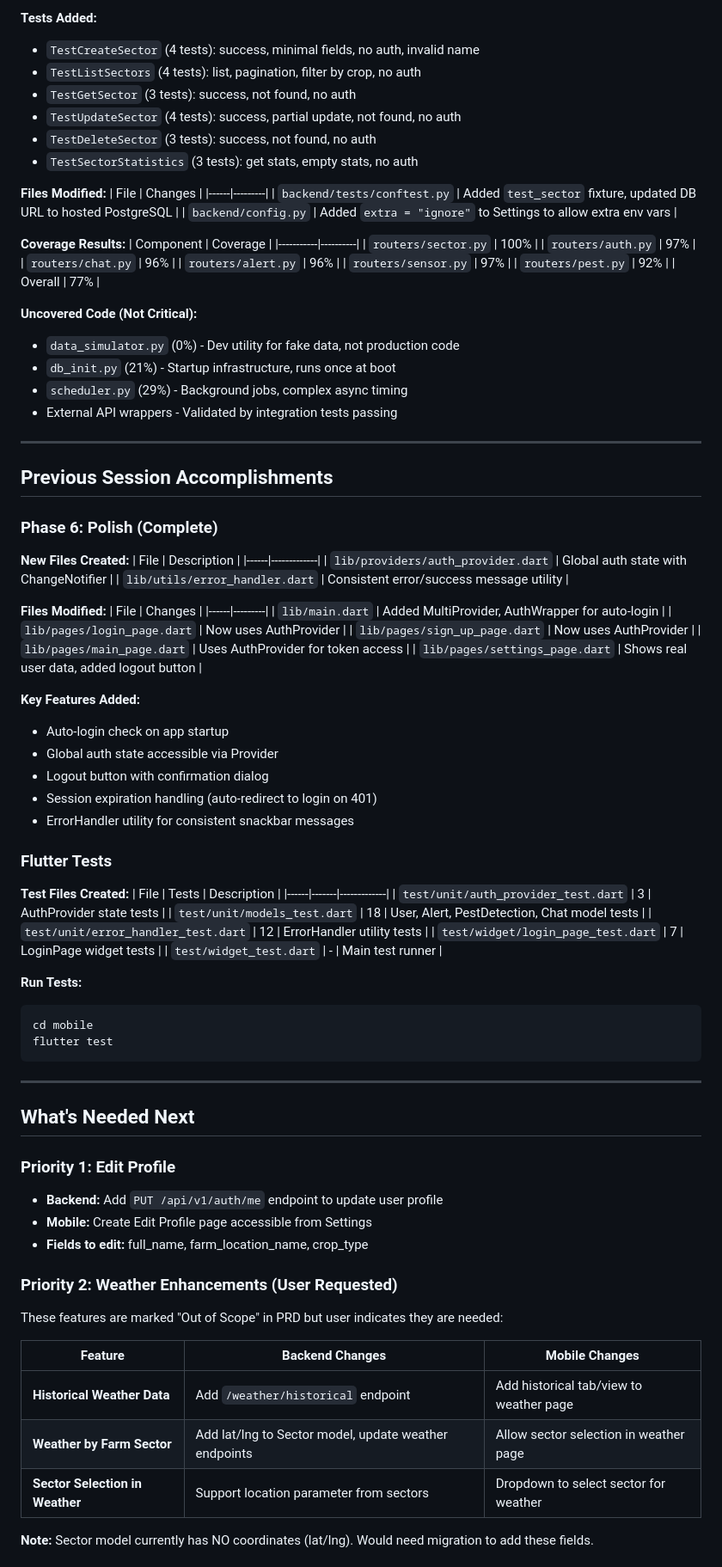
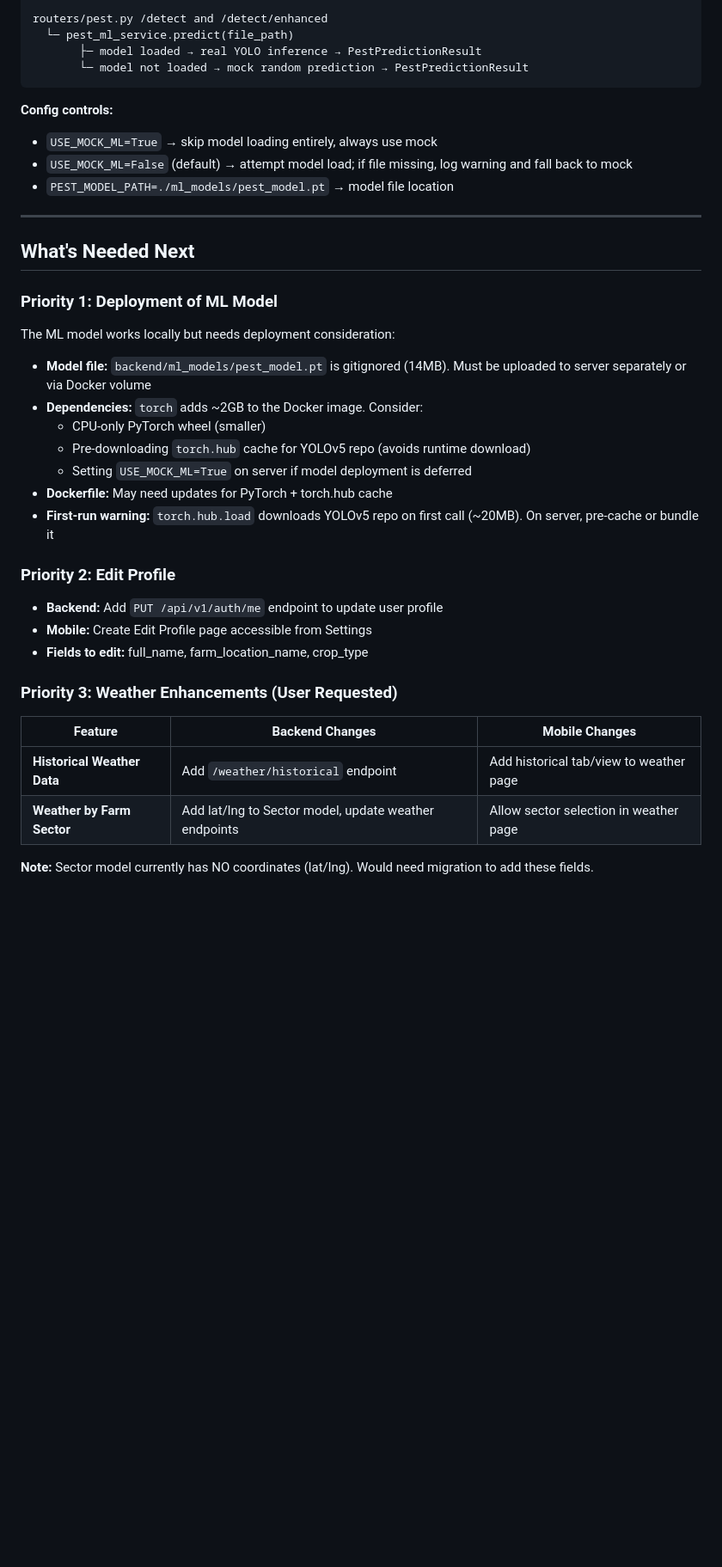
Before and after one commit to bryanlzj/AgriSense, a Markdown page: HANDOVER.md, the part around one of its changes. Shown at 86% size. GitHub-like rendering; blank space fills up the shorter version.

Commit message:
Updated the handover file

````diff
--- a/HANDOVER.md
+++ b/HANDOVER.md
@@ -77,98 +103,40 @@
 
-**Tests Added:**
-- `TestCreateSector` (4 tests): success, minimal fields, no auth, invalid name
-- `TestListSectors` (4 tests): list, pagination, filter by crop, no auth
-- `TestGetSector` (3 tests): success, not found, no auth
-- `TestUpdateSector` (4 tests): success, partial update, not found, no auth
-- `TestDeleteSector` (3 tests): success, not found, no auth
-- `TestSectorStatistics` (3 tests): get stats, empty stats, no auth
+routers/pest.py /detect and /detect/enhanced
+  └─ pest_ml_service.predict(file_path)
+       ├─ model loaded → real YOLO inference → PestPredictionResult
+       └─ model not loaded → mock random prediction → PestPredictionResult
+```
 
-**Files Modified:**
-| File | Changes |
-|------|---------|
-| `backend/tests/conftest.py` | Added `test_sector` fixture, updated DB URL to hosted PostgreSQL |
-| `backend/config.py` | Added `extra = "ignore"` to Settings to allow extra env vars |
-
-**Coverage Results:**
-| Component | Coverage |
-|-----------|----------|
-| `routers/sector.py` | 100% |
-| `routers/auth.py` | 97% |
-| `routers/chat.py` | 96% |
-| `routers/alert.py` | 96% |
-| `routers/sensor.py` | 97% |
-| `routers/pest.py` | 92% |
-| Overall | 77% |
-
-**Uncovered Code (Not Critical):**
-- `data_simulator.py` (0%) - Dev utility for fake data, not production code
-- `db_init.py` (21%) - Startup infrastructure, runs once at boot
-- `scheduler.py` (29%) - Background jobs, complex async timing
-- External API wrappers - Validated by integration tests passing
-
----
-
-## Previous Session Accomplishments
-
-### Phase 6: Polish (Complete)
-
-**New Files Created:**
-| File | Description |
-|------|-------------|
-| `lib/providers/auth_provider.dart` | Global auth state with ChangeNotifier |
-| `lib/utils/error_handler.dart` | Consistent error/success message utility |
-
-**Files Modified:**
-| File | Changes |
-|------|---------|
-| `lib/main.dart` | Added MultiProvider, AuthWrapper for auto-login |
-| `lib/pages/login_page.dart` | Now uses AuthProvider |
-| `lib/pages/sign_up_page.dart` | Now uses AuthProvider |
-| `lib/pages/main_page.dart` | Uses AuthProvider for token access |
-| `lib/pages/settings_page.dart` | Shows real user data, added logout button |
-
-**Key Features Added:**
-- Auto-login check on app startup
-- Global auth state accessible via Provider
-- Logout button with confirmation dialog
-- Session expiration handling (auto-redirect to login on 401)
-- ErrorHandler utility for consistent snackbar messages
-
-### Flutter Tests
-
-**Test Files Created:**
-| File | Tests | Description |
-|------|-------|-------------|
-| `test/unit/auth_provider_test.dart` | 3 | AuthProvider state tests |
-| `test/unit/models_test.dart` | 18 | User, Alert, PestDetection, Chat model tests |
-| `test/unit/error_handler_test.dart` | 12 | ErrorHandler utility tests |
-| `test/widget/login_page_test.dart` | 7 | LoginPage widget tests |
-| `test/widget_test.dart` | - | Main test runner |
-
-**Run Tests:**
-```bash
-cd mobile
-flutter test
-```
+**Config controls:**
+- `USE_MOCK_ML=True` → skip model loading entirely, always use mock
+- `USE_MOCK_ML=False` (default) → attempt model load; if file missing, log warning and fall back to mock
+- `PEST_MODEL_PATH=./ml_models/pest_model.pt` → model file location
 
 ---
 
 ## What's Needed Next
 
-### Priority 1: Edit Profile
+### Priority 1: Deployment of ML Model
+The ML model works locally but needs deployment consideration:
+- **Model file:** `backend/ml_models/pest_model.pt` is gitignored (14MB). Must be uploaded to server separately or via Docker volume
+- **Dependencies:** `torch` adds ~2GB to the Docker image. Consider:
+  - CPU-only PyTorch wheel (smaller)
+  - Pre-downloading `torch.hub` cache for YOLOv5 repo (avoids runtime download)
+  - Setting `USE_MOCK_ML=True` on server if model deployment is deferred
+- **Dockerfile:** May need updates for PyTorch + torch.hub cache
+- **First-run warning:** `torch.hub.load` downloads YOLOv5 repo on first call (~20MB). On server, pre-cache or bundle it
+
+### Priority 2: Edit Profile
 - **Backend:** Add `PUT /api/v1/auth/me` endpoint to update user profile
 - **Mobile:** Create Edit Profile page accessible from Settings
 - **Fields to edit:** full_name, farm_location_name, crop_type
 
-### Priority 2: Weather Enhancements (User Requested)
-
-These features are marked "Out of Scope" in PRD but user indicates they are needed:
+### Priority 3: Weather Enhancements (User Requested)
 
 | Feature | Backend Changes | Mobile Changes |
 |---------|-----------------|----------------|
 | **Historical Weather Data** | Add `/weather/historical` endpoint | Add historical tab/view to weather page |
 | **Weather by Farm Sector** | Add lat/lng to Sector model, update weather endpoints | Allow sector selection in weather page |
-| **Sector Selection in Weather** | Support location parameter from sectors | Dropdown to select sector for weather |
 
 **Note:** Sector model currently has NO coordinates (lat/lng). Would need migration to add these fields.
 
````
Also changed, not shown: other parts of HANDOVER.md (+105 -59 lines).
